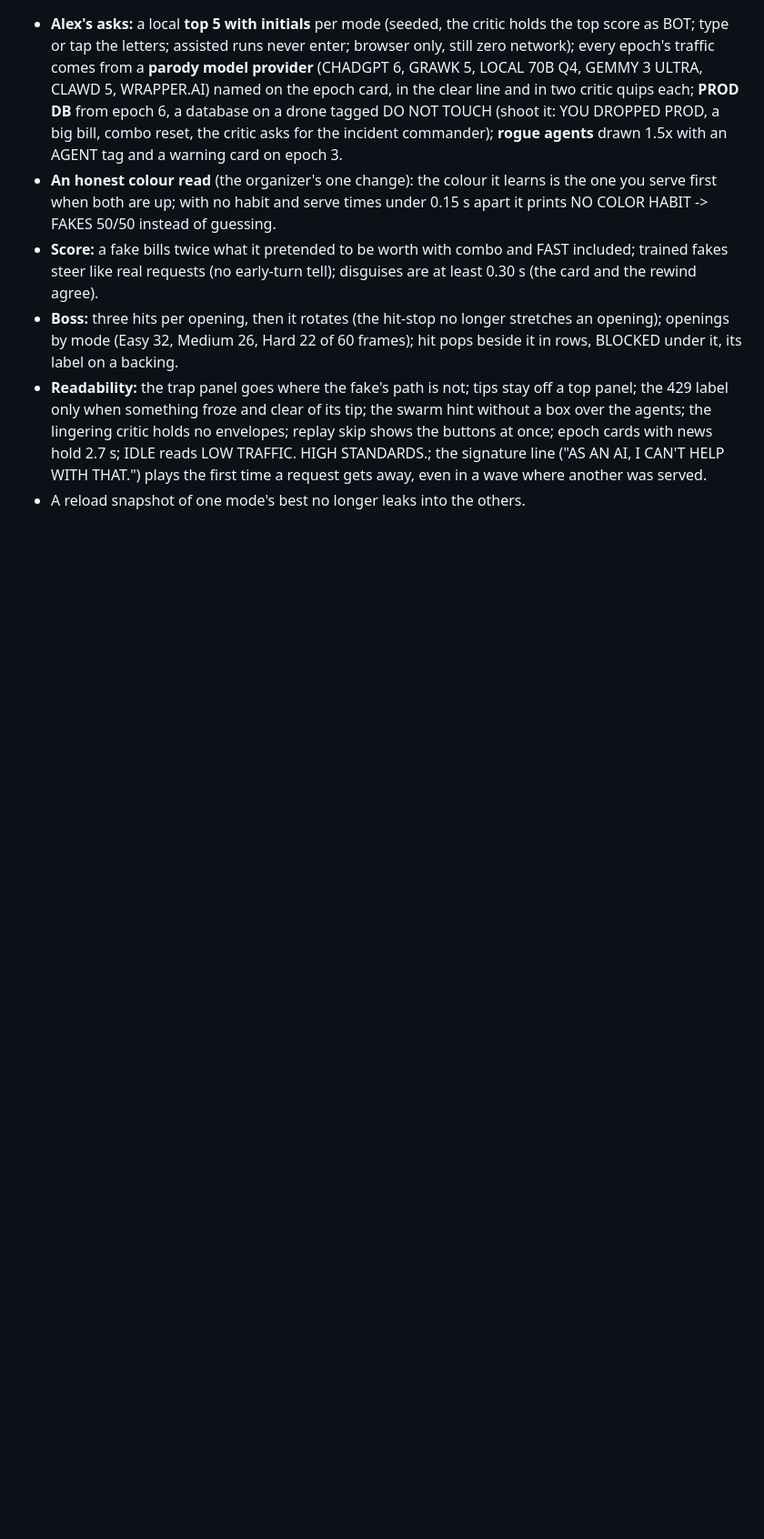
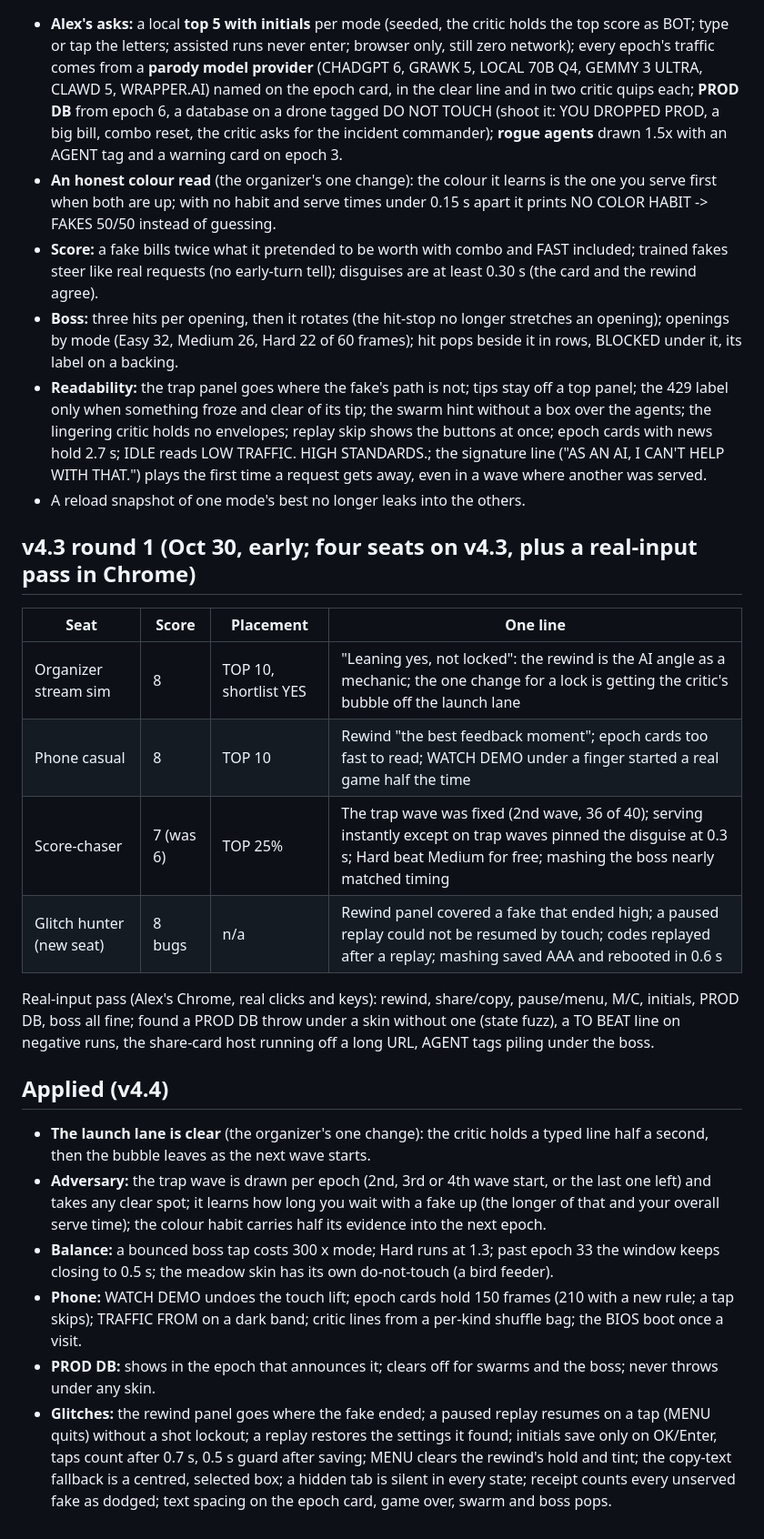
Before and after one commit to alexanderhmodell/token-hunt, a Markdown page: PANEL4.md, the part around the change. Shown at 91% size. Drawn GitHub-style; blank space fills up the shorter version.

Commit message:
docs: v4.3 round 1 and v4.4 in PANEL4 and PLAN
Co-Authored-By: Claude Opus 5.5 <noreply@anthropic.com>
Claude-Session: https://claude.ai/code/session_01By4qdYUXYenybRd6ToezpS

```diff
--- a/PANEL4.md
+++ b/PANEL4.md
@@ -141,3 +141,23 @@ Same three seats, cold, on v4.2 (the rewind build).
 - **Boss:** three hits per opening, then it rotates (the hit-stop no longer stretches an opening); openings by mode (Easy 32, Medium 26, Hard 22 of 60 frames); hit pops beside it in rows, BLOCKED under it, its label on a backing.
 - **Readability:** the trap panel goes where the fake's path is not; tips stay off a top panel; the 429 label only when something froze and clear of its tip; the swarm hint without a box over the agents; the lingering critic holds no envelopes; replay skip shows the buttons at once; epoch cards with news hold 2.7 s; IDLE reads LOW TRAFFIC. HIGH STANDARDS.; the signature line ("AS AN AI, I CAN'T HELP WITH THAT.") plays the first time a request gets away, even in a wave where another was served.
 - A reload snapshot of one mode's best no longer leaks into the others.
+
+## v4.3 round 1 (Oct 30, early; four seats on v4.3, plus a real-input pass in Chrome)
+
+| Seat | Score | Placement | One line |
+|---|---|---|---|
+| Organizer stream sim | 8 | TOP 10, shortlist YES | "Leaning yes, not locked": the rewind is the AI angle as a mechanic; the one change for a lock is getting the critic's bubble off the launch lane |
+| Phone casual | 8 | TOP 10 | Rewind "the best feedback moment"; epoch cards too fast to read; WATCH DEMO under a finger started a real game half the time |
+| Score-chaser | 7 (was 6) | TOP 25% | The trap wave was fixed (2nd wave, 36 of 40); serving instantly except on trap waves pinned the disguise at 0.3 s; Hard beat Medium for free; mashing the boss nearly matched timing |
+| Glitch hunter (new seat) | 8 bugs | n/a | Rewind panel covered a fake that ended high; a paused replay could not be resumed by touch; codes replayed after a replay; mashing saved AAA and rebooted in 0.6 s |
+
+Real-input pass (Alex's Chrome, real clicks and keys): rewind, share/copy, pause/menu, M/C, initials, PROD DB, boss all fine; found a PROD DB throw under a skin without one (state fuzz), a TO BEAT line on negative runs, the share-card host running off a long URL, AGENT tags piling under the boss.
+
+## Applied (v4.4)
+
+- **The launch lane is clear** (the organizer's one change): the critic holds a typed line half a second, then the bubble leaves as the next wave starts.
+- **Adversary:** the trap wave is drawn per epoch (2nd, 3rd or 4th wave start, or the last one left) and takes any clear spot; it learns how long you wait with a fake up (the longer of that and your overall serve time); the colour habit carries half its evidence into the next epoch.
+- **Balance:** a bounced boss tap costs 300 x mode; Hard runs at 1.3; past epoch 33 the window keeps closing to 0.5 s; the meadow skin has its own do-not-touch (a bird feeder).
+- **Phone:** WATCH DEMO undoes the touch lift; epoch cards hold 150 frames (210 with a new rule; a tap skips); TRAFFIC FROM on a dark band; critic lines from a per-kind shuffle bag; the BIOS boot once a visit.
+- **PROD DB:** shows in the epoch that announces it; clears off for swarms and the boss; never throws under any skin.
+- **Glitches:** the rewind panel goes where the fake ended; a paused replay resumes on a tap (MENU quits) without a shot lockout; a replay restores the settings it found; initials save only on OK/Enter, taps count after 0.7 s, 0.5 s guard after saving; MENU clears the rewind's hold and tint; the copy-text fallback is a centred, selected box; a hidden tab is silent in every state; receipt counts every unserved fake as dodged; text spacing on the epoch card, game over, swarm and boss pops.
```
Also changed, not shown: PLAN.md (+1 -0 lines).
